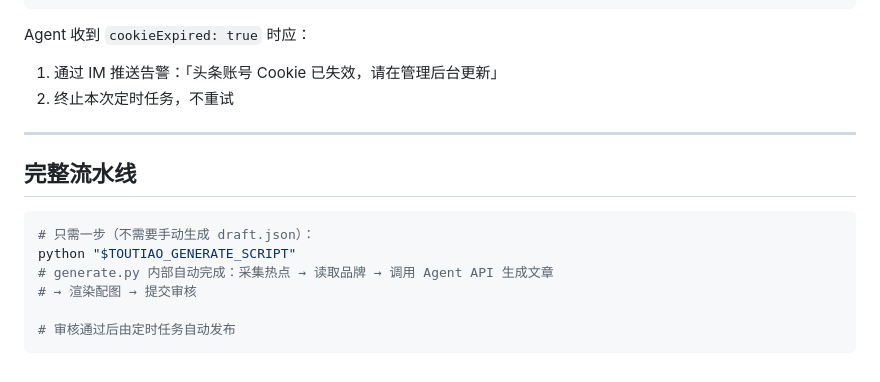
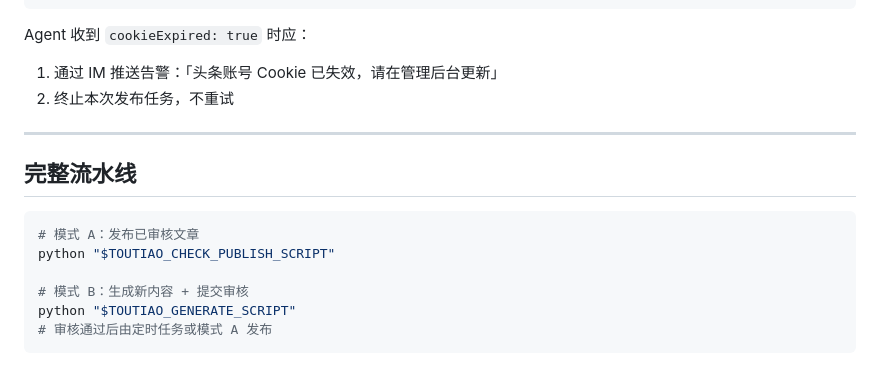
Before and after one commit to chen-c-c/baiclaw-skill, a Markdown page: toutiao/SKILL.md, the part around one of its changes. Drawn GitHub-style.

````diff
--- a/toutiao/SKILL.md
+++ b/toutiao/SKILL.md
@@ -139,17 +168,17 @@ Cookie 保存位置：`%APPDATA%\BaiClaw\cookies\toutiao-{account-id}.json`（Wi
 
 Agent 收到 `cookieExpired: true` 时应：
 1. 通过 IM 推送告警：「头条账号 Cookie 已失效，请在管理后台更新」
-2. 终止本次定时任务，不重试
+2. 终止本次发布任务，不重试
 
 ---
 
 ## 完整流水线
 
 ```bash
-# 只需一步（不需要手动生成 draft.json）：
+# 模式 A：发布已审核文章
+python "$TOUTIAO_CHECK_PUBLISH_SCRIPT"
+
+# 模式 B：生成新内容 + 提交审核
 python "$TOUTIAO_GENERATE_SCRIPT"
-# generate.py 内部自动完成：采集热点 → 读取品牌 → 调用 Agent API 生成文章
-# → 渲染配图 → 提交审核
-
-# 审核通过后由定时任务自动发布
+# 审核通过后由定时任务或模式 A 发布
 ```
````
Also changed, not shown: other parts of toutiao/SKILL.md (+79 -50 lines).
